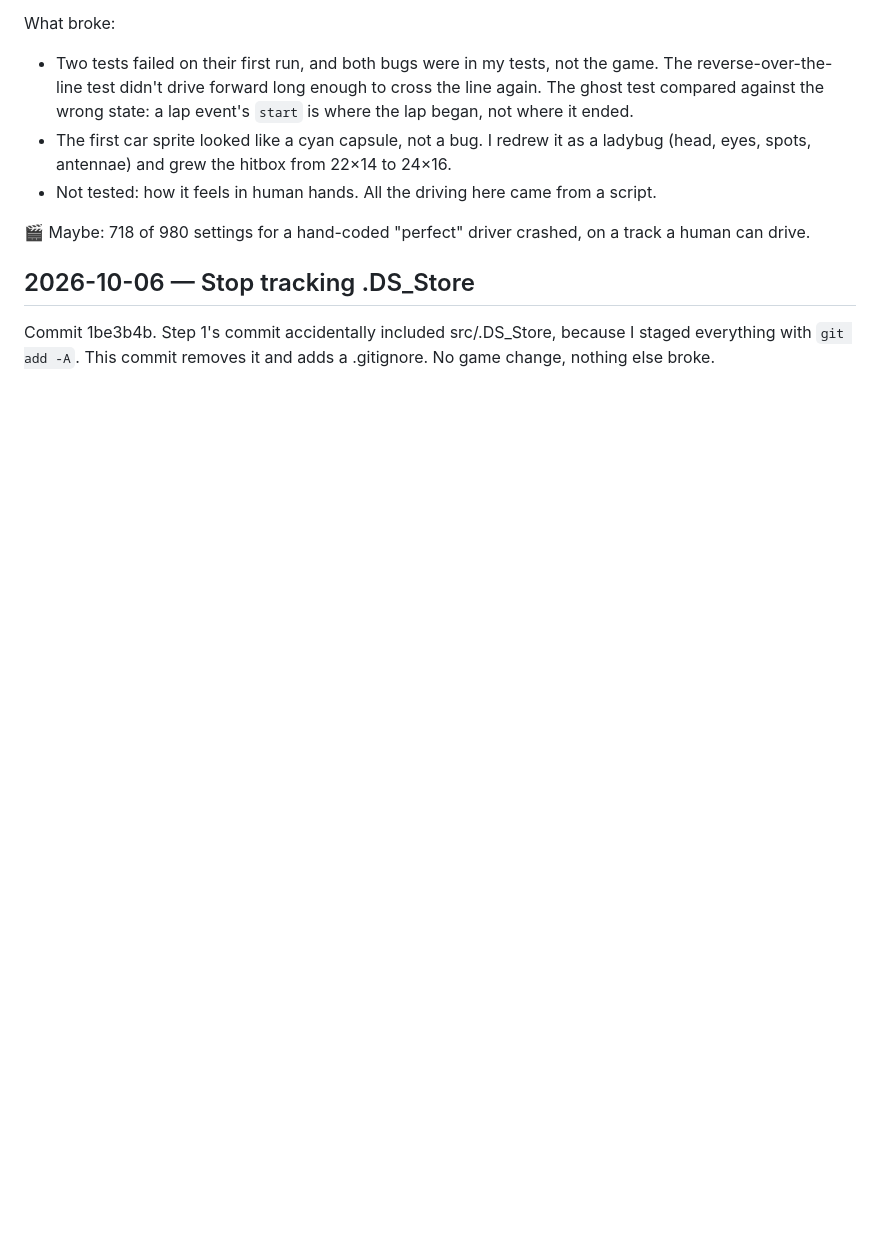
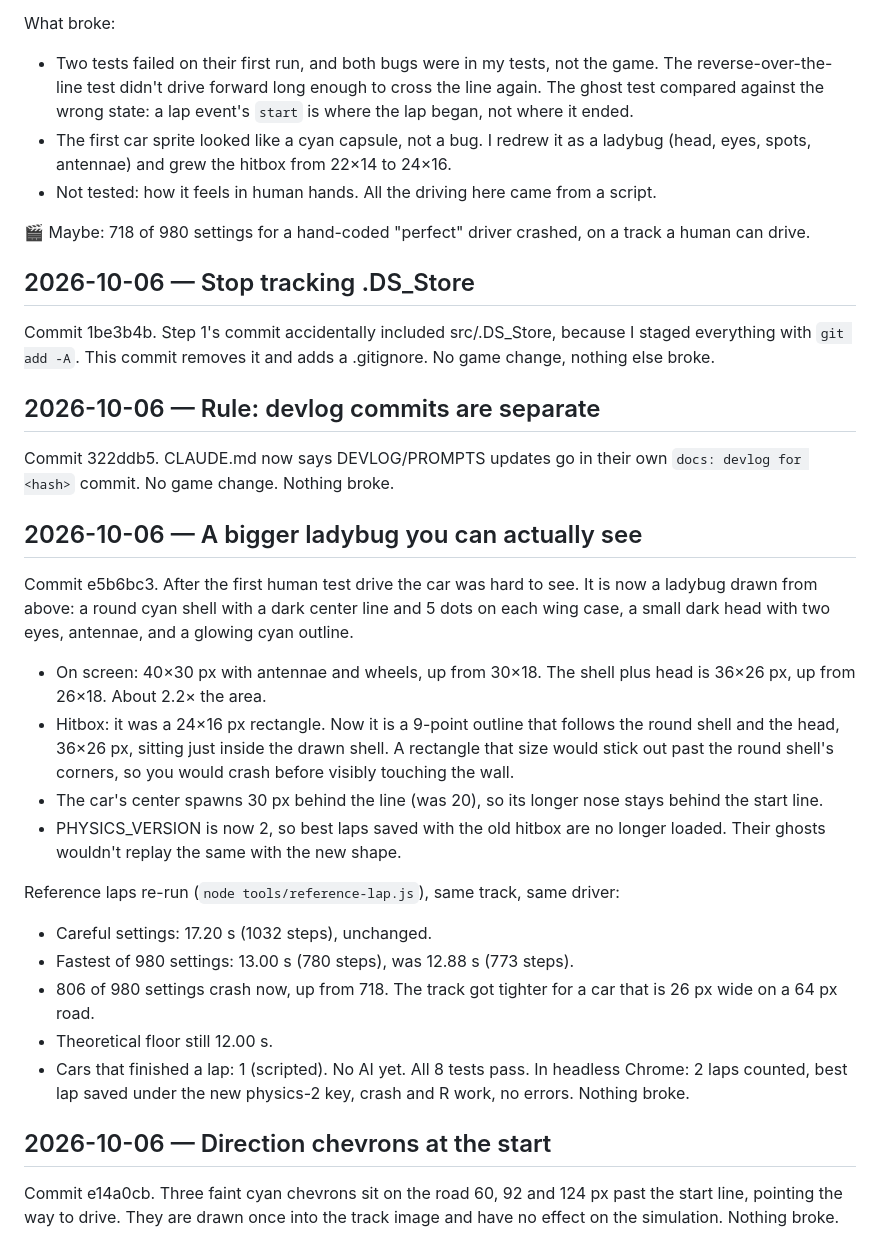
Before and after one commit to codemaskdev/bug-driver, a Markdown page: DEVLOG.md, the part around the change. Rendered like a GitHub page; blank space fills up the shorter version.

Commit message:
docs: devlog for 39d4d2d, de44bf3, 0f6aff5
Co-Authored-By: Claude Opus 5.5 (1M context) <noreply@anthropic.com>
Claude-Session: https://claude.ai/code/session_014aehVY5rALj7PGos2YkPgK

```diff
--- a/DEVLOG.md
+++ b/DEVLOG.md
@@ -26,3 +26,25 @@ What broke:
 
 ## 2026-10-06 — Stop tracking .DS_Store
 Commit 1be3b4b. Step 1's commit accidentally included src/.DS_Store, because I staged everything with `git add -A`. This commit removes it and adds a .gitignore. No game change, nothing else broke.
+
+## 2026-10-06 — Rule: devlog commits are separate
+Commit 322ddb5. CLAUDE.md now says DEVLOG/PROMPTS updates go in their own `docs: devlog for <hash>` commit. No game change. Nothing broke.
+
+## 2026-10-06 — A bigger ladybug you can actually see
+Commit e5b6bc3. After the first human test drive the car was hard to see. It is now a ladybug drawn from above: a round cyan shell with a dark center line and 5 dots on each wing case, a small dark head with two eyes, antennae, and a glowing cyan outline.
+- On screen: 40×30 px with antennae and wheels, up from 30×18. The shell plus head is 36×26 px, up from 26×18. About 2.2× the area.
+- Hitbox: it was a 24×16 px rectangle. Now it is a 9-point outline that follows the round shell and the head, 36×26 px, sitting just inside the drawn shell. A rectangle that size would stick out past the round shell's corners, so you would crash before visibly touching the wall.
+- The car's center spawns 30 px behind the line (was 20), so its longer nose stays behind the start line.
+- PHYSICS_VERSION is now 2, so best laps saved with the old hitbox are no longer loaded. Their ghosts wouldn't replay the same with the new shape.
+
+Reference laps re-run (`node tools/reference-lap.js`), same track, same driver:
+- Careful settings: 17.20 s (1032 steps), unchanged.
+- Fastest of 980 settings: 13.00 s (780 steps), was 12.88 s (773 steps).
+- 806 of 980 settings crash now, up from 718. The track got tighter for a car that is 26 px wide on a 64 px road.
+- Theoretical floor still 12.00 s.
+- Cars that finished a lap: 1 (scripted). No AI yet.
+All 8 tests pass. In headless Chrome: 2 laps counted, best lap saved under the new physics-2 key, crash and R work, no errors.
+Nothing broke.
+
+## 2026-10-06 — Direction chevrons at the start
+Commit e14a0cb. Three faint cyan chevrons sit on the road 60, 92 and 124 px past the start line, pointing the way to drive. They are drawn once into the track image and have no effect on the simulation. Nothing broke.
```
Also changed, not shown: PROMPTS.md (+15 -0 lines).
